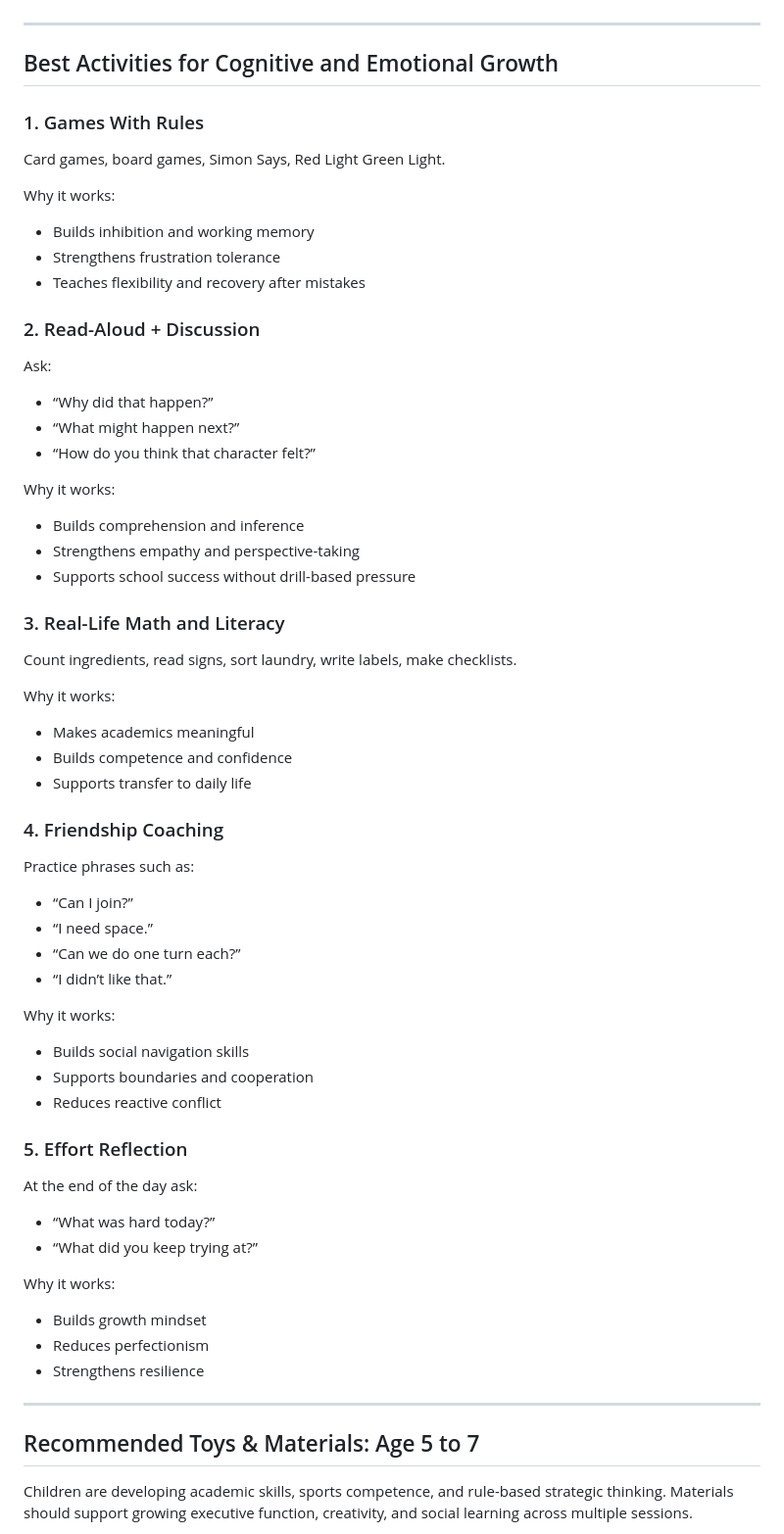
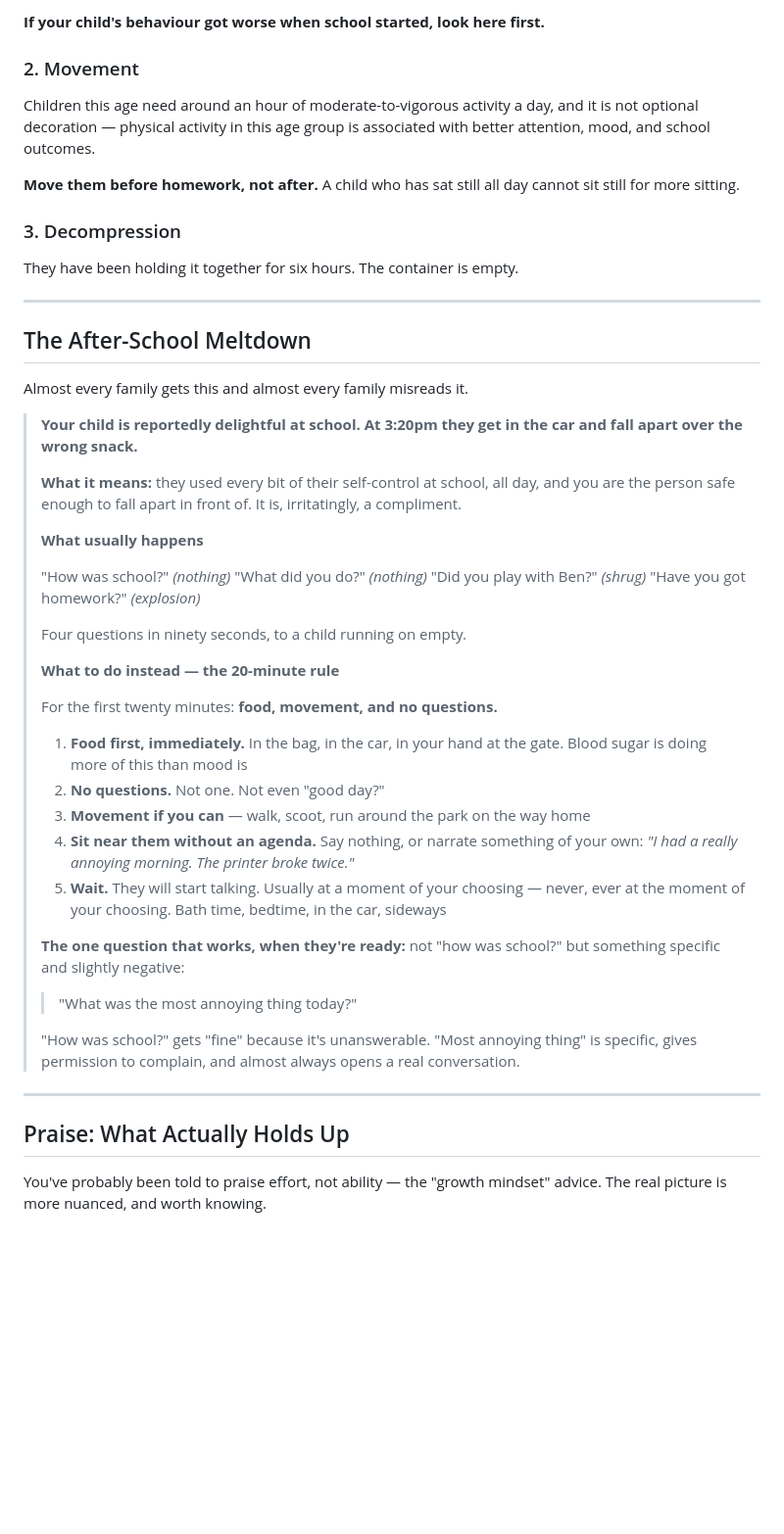
Before and after one commit to saurabnigam/Baby-Development-Guide-for-New-Parents-, a Markdown page: 12-age-5-7/README.md, the part around one of its changes. Shown at 98% size. Drawn GitHub-style; blank space fills up the shorter version.

```diff
--- a/12-age-5-7/README.md
+++ b/12-age-5-7/README.md
@@ -48,65 +71,50 @@ Typical social-emotional milestones include:
+**If your child's behaviour got worse when school started, look here first.**
+
+### 2. Movement
+
+Children this age need around an hour of moderate-to-vigorous activity a day, and it is not optional decoration — physical activity in this age group is associated with better attention, mood, and school outcomes.
+
+**Move them before homework, not after.** A child who has sat still all day cannot sit still for more sitting.
+
+### 3. Decompression
+
+They have been holding it together for six hours. The container is empty.
 
 ---
 
-## Best Activities for Cognitive and Emotional Growth
+## The After-School Meltdown
 
-### 1. Games With Rules
+Almost every family gets this and almost every family misreads it.
 
-Card games, board games, Simon Says, Red Light Green Light.
-
-Why it works:
-- Builds inhibition and working memory
-- Strengthens frustration tolerance
-- Teaches flexibility and recovery after mistakes
-
-### 2. Read-Aloud + Discussion
-
-Ask:
-- “Why did that happen?”
-- “What might happen next?”
-- “How do you think that character felt?”
-
-Why it works:
-- Builds comprehension and inference
-- Strengthens empathy and perspective-taking
-- Supports school success without drill-based pressure
-
-### 3. Real-Life Math and Literacy
-
-Count ingredients, read signs, sort laundry, write labels, make checklists.
-
-Why it works:
-- Makes academics meaningful
-- Builds competence and confidence
-- Supports transfer to daily life
-
-### 4. Friendship Coaching
-
-Practice phrases such as:
-- “Can I join?”
-- “I need space.”
-- “Can we do one turn each?”
-- “I didn’t like that.”
-
-Why it works:
-- Builds social navigation skills
-- Supports boundaries and cooperation
-- Reduces reactive conflict
-
-### 5. Effort Reflection
-
-At the end of the day ask:
-- “What was hard today?”
-- “What did you keep trying at?”
-
-Why it works:
-- Builds growth mindset
-- Reduces perfectionism
-- Strengthens resilience
+> **Your child is reportedly delightful at school. At 3:20pm they get in the car and fall apart over the wrong snack.**
+>
+> **What it means:** they used every bit of their self-control at school, all day, and you are the person safe enough to fall apart in front of. It is, irritatingly, a compliment.
+>
+> **What usually happens**
+>
+> "How was school?" *(nothing)* "What did you do?" *(nothing)* "Did you play with Ben?" *(shrug)* "Have you got homework?" *(explosion)*
+>
+> Four questions in ninety seconds, to a child running on empty.
+>
+> **What to do instead — the 20-minute rule**
+>
+> For the first twenty minutes: **food, movement, and no questions.**
+>
+> 1. **Food first, immediately.** In the bag, in the car, in your hand at the gate. Blood sugar is doing more of this than mood is
+> 2. **No questions.** Not one. Not even "good day?"
+> 3. **Movement if you can** — walk, scoot, run around the park on the way home
+> 4. **Sit near them without an agenda.** Say nothing, or narrate something of your own: *"I had a really annoying morning. The printer broke twice."*
+> 5. **Wait.** They will start talking. Usually at a moment of your choosing — never, ever at the moment of your choosing. Bath time, bedtime, in the car, sideways
+>
+> **The one question that works, when they're ready:** not "how was school?" but something specific and slightly negative:
+>
+> > "What was the most annoying thing today?"
+>
+> "How was school?" gets "fine" because it's unanswerable. "Most annoying thing" is specific, gives permission to complain, and almost always opens a real conversation.
 
 ---
 
-## Recommended Toys & Materials: Age 5 to 7
+## Praise: What Actually Holds Up
 
-Children are developing academic skills, sports competence, and rule-based strategic thinking. Materials should support growing executive function, creativity, and social learning across multiple sessions.
+You've probably been told to praise effort, not ability — the "growth mindset" advice. The real picture is more nuanced, and worth knowing.
 
```
Also changed, not shown: other parts of 12-age-5-7/README.md (+174 -104 lines), TRACKER.md (+4 -4 lines).
